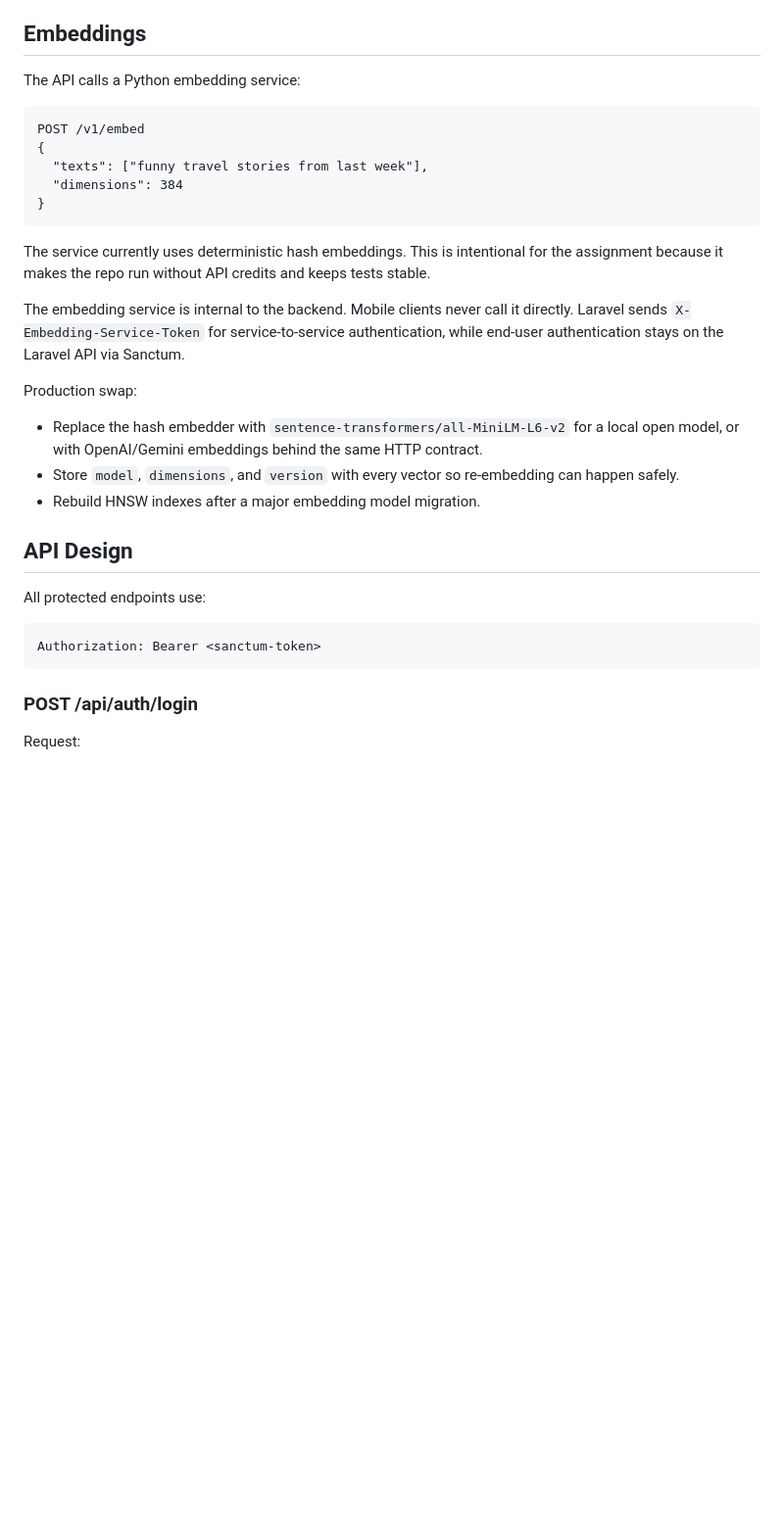
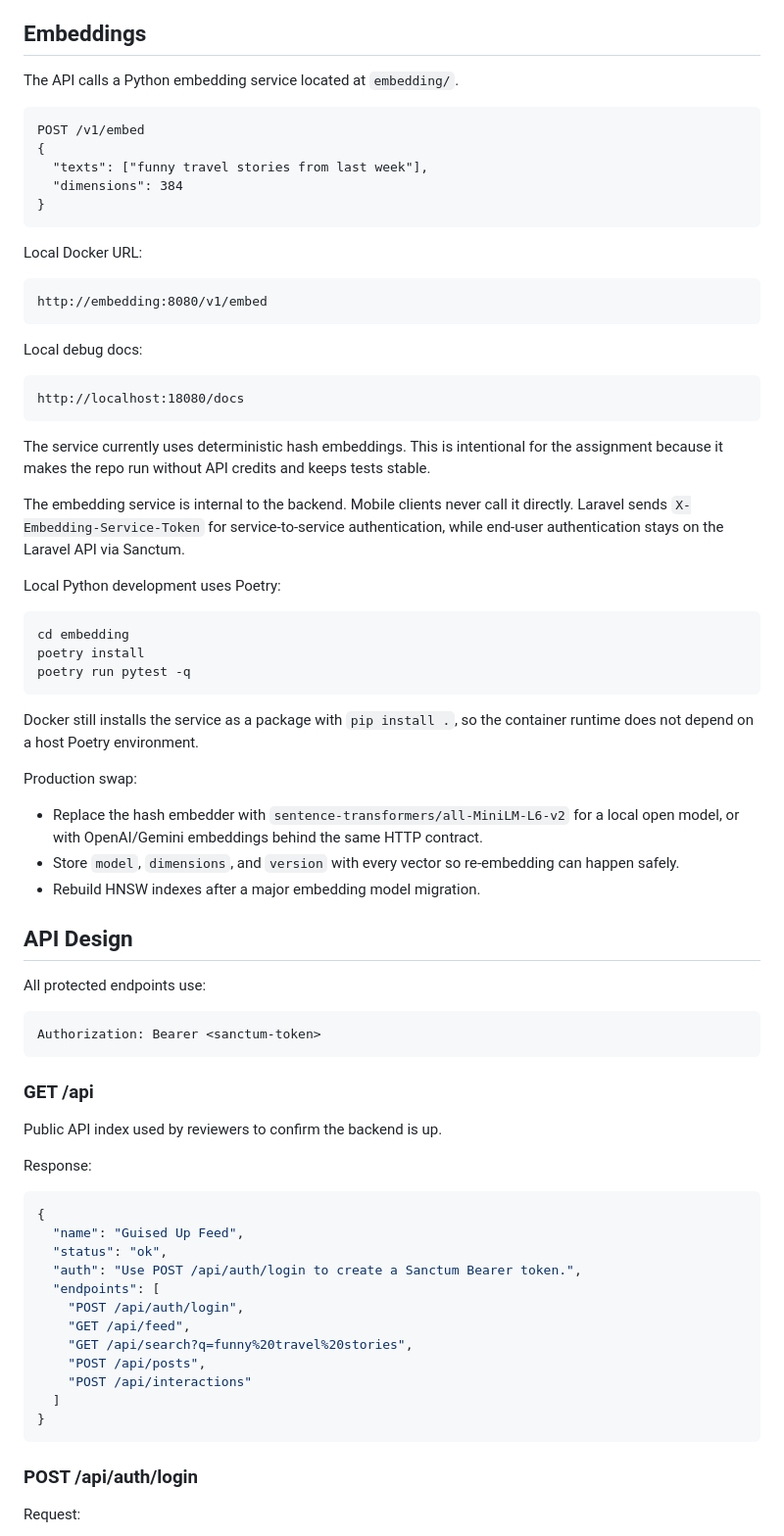
Before and after one commit to mithleshupadhyay/guised-up, a Markdown page: docs/TSD.md, the part around one of its changes. Shown at 98% size. Drawn GitHub-style; blank space fills up the shorter version.

````diff
--- a/docs/TSD.md
+++ b/docs/TSD.md
@@ -172,7 +201,7 @@ Production trade-off:
 
 ## Embeddings
 
-The API calls a Python embedding service:
+The API calls a Python embedding service located at `embedding/`.
 
 ```text
 POST /v1/embed
@@ -180,6 +209,18 @@ POST /v1/embed
   "texts": ["funny travel stories from last week"],
   "dimensions": 384
 }
+```
+
+Local Docker URL:
+
+```text
+http://embedding:8080/v1/embed
+```
+
+Local debug docs:
+
+```text
+http://localhost:18080/docs
 ```
 
 The service currently uses deterministic hash embeddings. This is intentional
@@ -190,6 +231,17 @@ The embedding service is internal to the backend. Mobile clients never call it
 directly. Laravel sends `X-Embedding-Service-Token` for service-to-service
 authentication, while end-user authentication stays on the Laravel API via
 Sanctum.
+
+Local Python development uses Poetry:
+
+```bash
+cd embedding
+poetry install
+poetry run pytest -q
+```
+
+Docker still installs the service as a package with `pip install .`, so the
+container runtime does not depend on a host Poetry environment.
 
 Production swap:
 
@@ -206,6 +258,27 @@ All protected endpoints use:
 
 ```text
 Authorization: Bearer <sanctum-token>
+```
+
+### GET /api
+
+Public API index used by reviewers to confirm the backend is up.
+
+Response:
+
+```json
+{
+  "name": "Guised Up Feed",
+  "status": "ok",
+  "auth": "Use POST /api/auth/login to create a Sanctum Bearer token.",
+  "endpoints": [
+    "POST /api/auth/login",
+    "GET /api/feed",
+    "GET /api/search?q=funny%20travel%20stories",
+    "POST /api/posts",
+    "POST /api/interactions"
+  ]
+}
 ```
 
 ### POST /api/auth/login
````
Also changed, not shown: other parts of docs/TSD.md (+84 -6 lines), README.md (+1 -0 lines), docs/PROJECT_EXPLANATION.md (added, +375 -0 lines).
